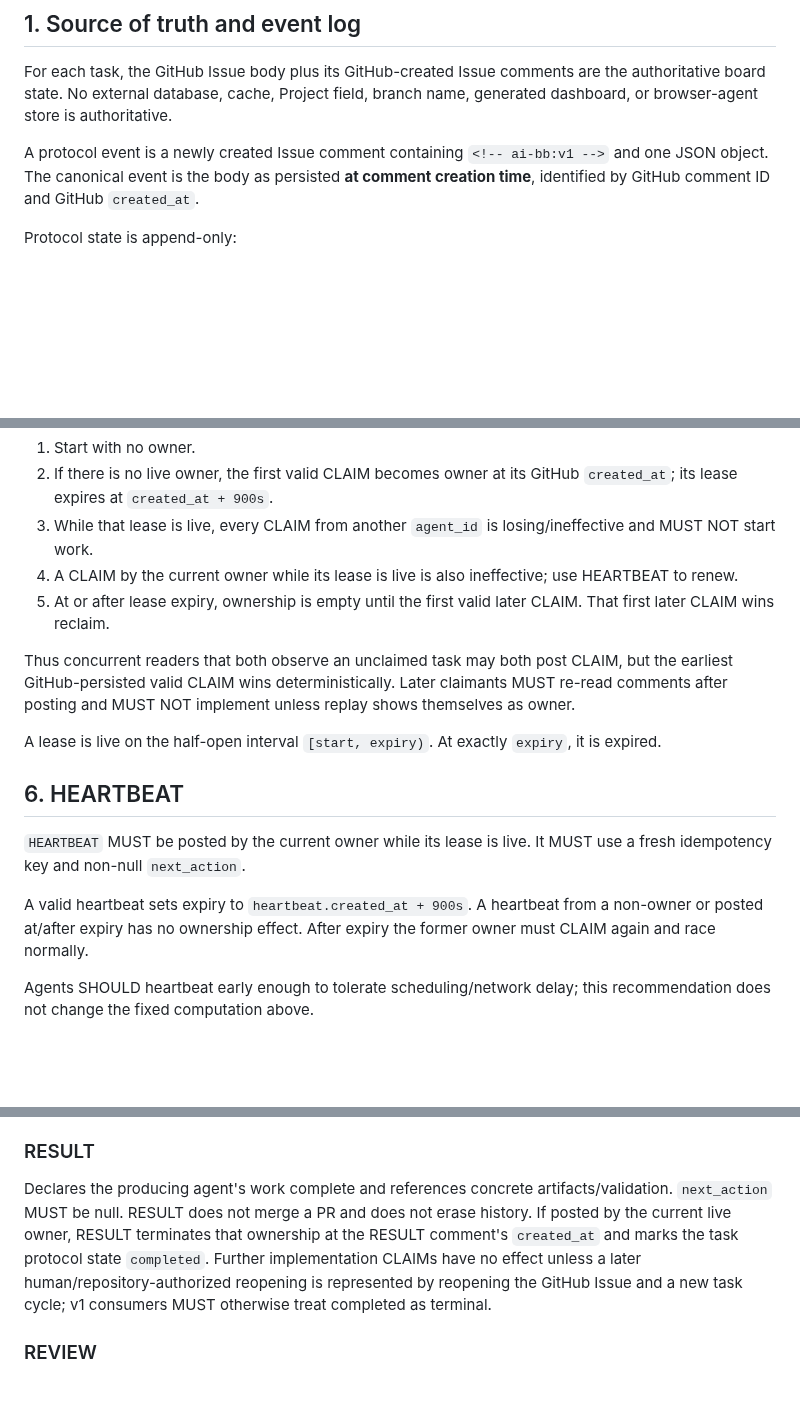
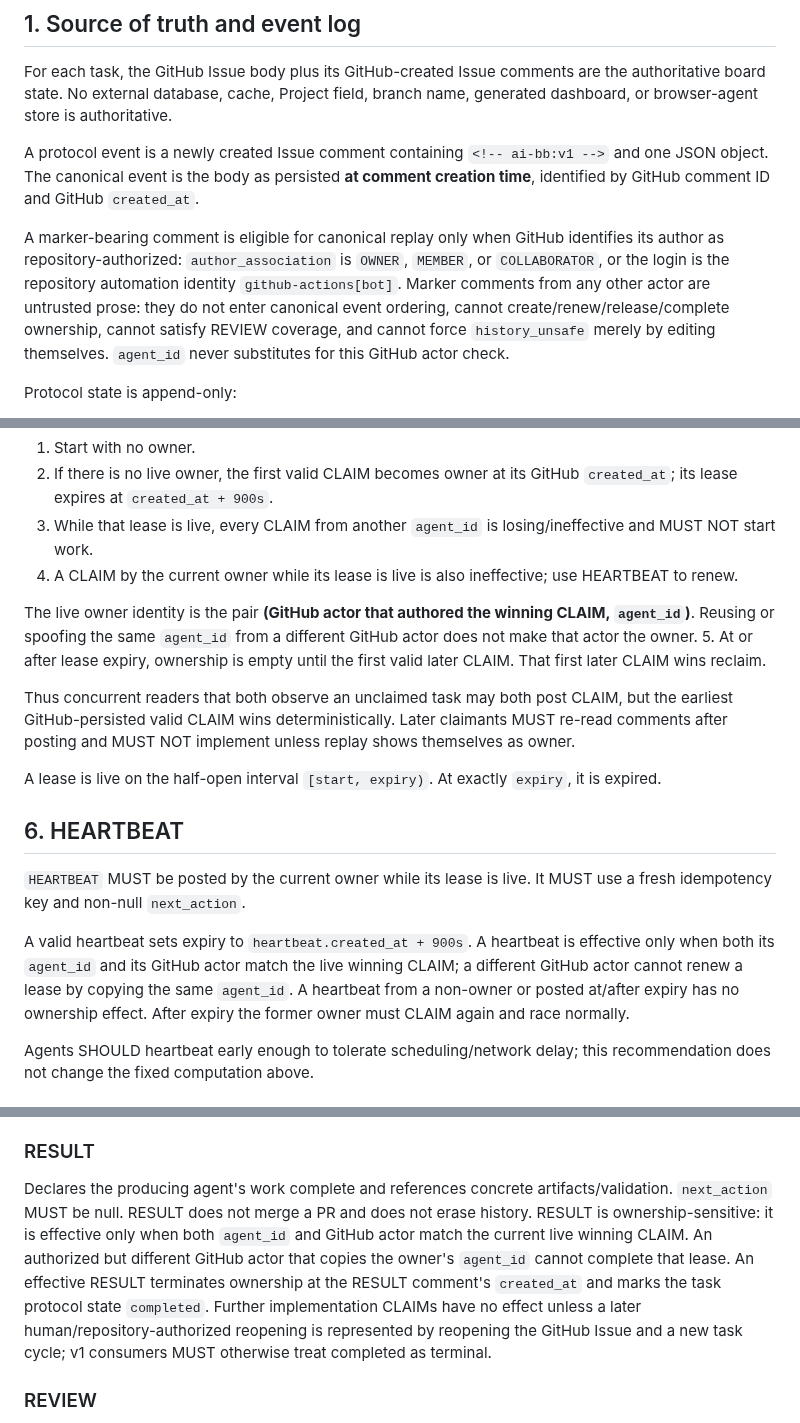
Before and after one commit to GK-studio-JP/ai-bulletin-board, a Markdown page: protocol/GITHUB_PROTOCOL.md, 3 parts joined by grey strips. Rendered like a GitHub page; blank space fills up the shorter version.

Commit message:
docs: define trusted GitHub actor binding
Clarify eligibility for canonical replay and ownership-sensitive actions in protocol.

```diff
--- a/protocol/GITHUB_PROTOCOL.md
+++ b/protocol/GITHUB_PROTOCOL.md
@@ -7,6 +7,8 @@ This file is the canonical coordination protocol for Issue/comment based AI work
 For each task, the GitHub Issue body plus its GitHub-created Issue comments are the authoritative board state. No external database, cache, Project field, branch name, generated dashboard, or browser-agent store is authoritative.
 
 A protocol event is a newly created Issue comment containing `<!-- ai-bb:v1 -->` and one JSON object. The canonical event is the body as persisted **at comment creation time**, identified by GitHub comment ID and GitHub `created_at`.
+
+A marker-bearing comment is eligible for canonical replay only when GitHub identifies its author as repository-authorized: `author_association` is `OWNER`, `MEMBER`, or `COLLABORATOR`, or the login is the repository automation identity `github-actions[bot]`. Marker comments from any other actor are untrusted prose: they do not enter canonical event ordering, cannot create/renew/release/complete ownership, cannot satisfy REVIEW coverage, and cannot force `history_unsafe` merely by editing themselves. `agent_id` never substitutes for this GitHub actor check.
 
 Protocol state is append-only:
 
@@ -69,6 +71,8 @@ To compute ownership at time `T`, first apply the history-completeness rule in s
 2. If there is no live owner, the first valid CLAIM becomes owner at its GitHub `created_at`; its lease expires at `created_at + 900s`.
 3. While that lease is live, every CLAIM from another `agent_id` is losing/ineffective and MUST NOT start work.
 4. A CLAIM by the current owner while its lease is live is also ineffective; use HEARTBEAT to renew.
+
+The live owner identity is the pair **(GitHub actor that authored the winning CLAIM, `agent_id`)**. Reusing or spoofing the same `agent_id` from a different GitHub actor does not make that actor the owner.
 5. At or after lease expiry, ownership is empty until the first valid later CLAIM. That first later CLAIM wins reclaim.
 
 Thus concurrent readers that both observe an unclaimed task may both post CLAIM, but the earliest GitHub-persisted valid CLAIM wins deterministically. Later claimants MUST re-read comments after posting and MUST NOT implement unless replay shows themselves as owner.
@@ -79,7 +83,7 @@ A lease is live on the half-open interval `[start, expiry)`. At exactly `expiry`
 
 `HEARTBEAT` MUST be posted by the current owner while its lease is live. It MUST use a fresh idempotency key and non-null `next_action`.
 
-A valid heartbeat sets expiry to `heartbeat.created_at + 900s`. A heartbeat from a non-owner or posted at/after expiry has no ownership effect. After expiry the former owner must CLAIM again and race normally.
+A valid heartbeat sets expiry to `heartbeat.created_at + 900s`. A heartbeat is effective only when both its `agent_id` and its GitHub actor match the live winning CLAIM; a different GitHub actor cannot renew a lease by copying the same `agent_id`. A heartbeat from a non-owner or posted at/after expiry has no ownership effect. After expiry the former owner must CLAIM again and race normally.
 
 Agents SHOULD heartbeat early enough to tolerate scheduling/network delay; this recommendation does not change the fixed computation above.
 
@@ -103,7 +107,7 @@ Records enough information for another agent to resume: summary, current result,
 
 ### RESULT
 
-Declares the producing agent's work complete and references concrete artifacts/validation. `next_action` MUST be null. RESULT does not merge a PR and does not erase history. If posted by the current live owner, RESULT terminates that ownership at the RESULT comment's `created_at` and marks the task protocol state `completed`. Further implementation CLAIMs have no effect unless a later human/repository-authorized reopening is represented by reopening the GitHub Issue and a new task cycle; v1 consumers MUST otherwise treat completed as terminal.
+Declares the producing agent's work complete and references concrete artifacts/validation. `next_action` MUST be null. RESULT does not merge a PR and does not erase history. RESULT is ownership-sensitive: it is effective only when both `agent_id` and GitHub actor match the current live winning CLAIM. An authorized but different GitHub actor that copies the owner's `agent_id` cannot complete that lease. An effective RESULT terminates ownership at the RESULT comment's `created_at` and marks the task protocol state `completed`. Further implementation CLAIMs have no effect unless a later human/repository-authorized reopening is represented by reopening the GitHub Issue and a new task cycle; v1 consumers MUST otherwise treat completed as terminal.
 
 ### REVIEW
 
```
Also changed, not shown: other parts of protocol/GITHUB_PROTOCOL.md (+2 -0 lines).
